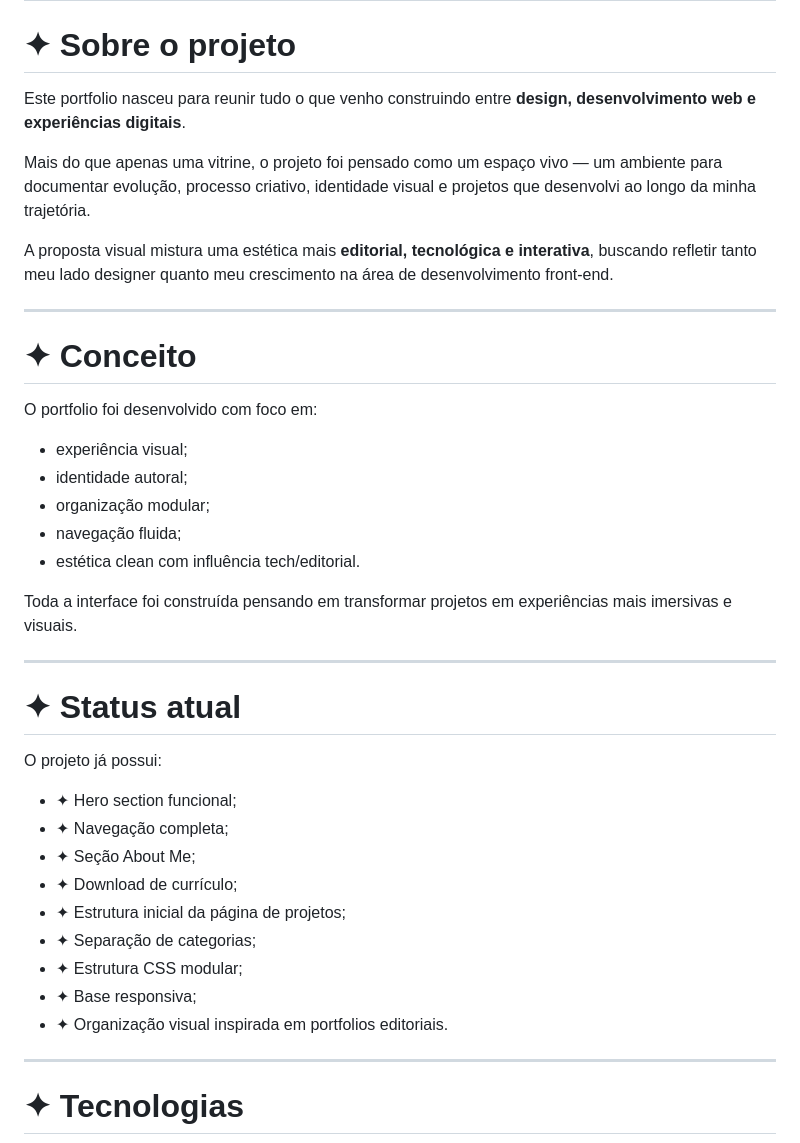
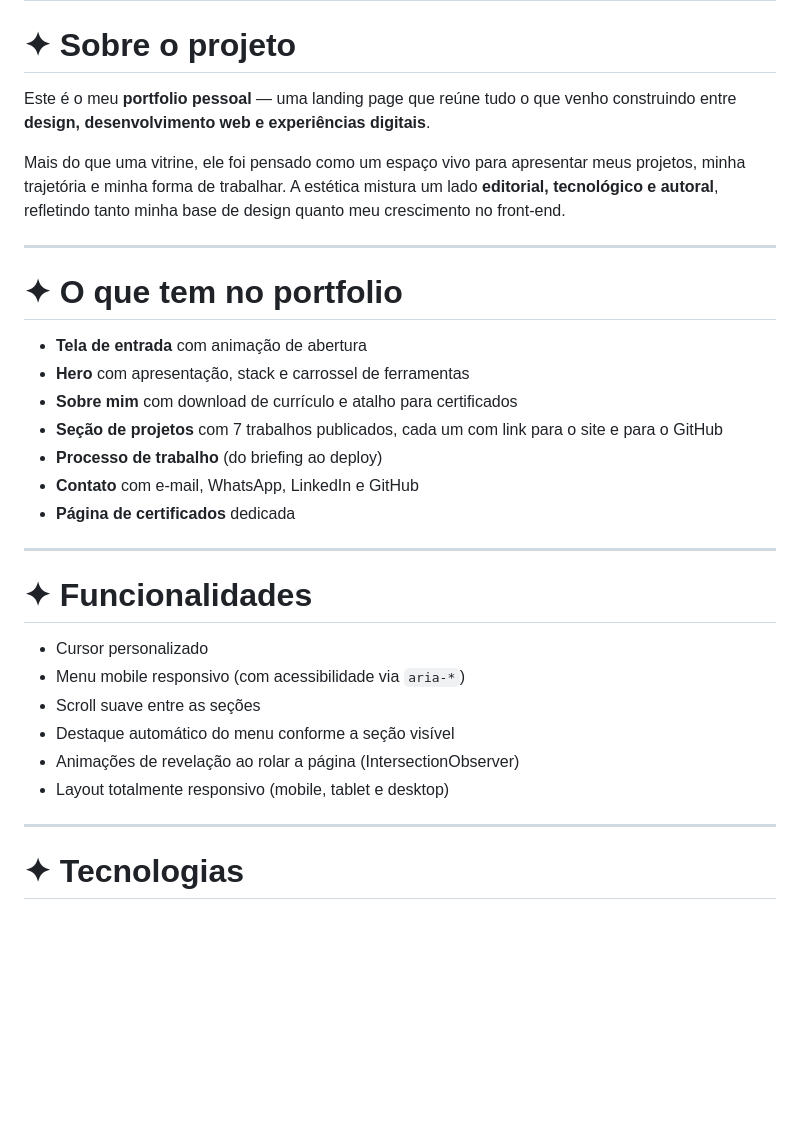
Before and after one commit to manuelalramos/portifolio_manuela_2026, a Markdown page: README.md, the part around one of its changes. Rendered like a GitHub page; blank space fills up the shorter version.

Commit message:
Revise README for portfolio clarity and updates
Updated portfolio README with new images, sections, and descriptions. Improved clarity and organization of project details and functionalities.

```diff
--- a/README.md
+++ b/README.md
@@ -29,41 +18,32 @@
 
 # ✦ Sobre o projeto
 
-Este portfolio nasceu para reunir tudo o que venho construindo entre **design, desenvolvimento web e experiências digitais**.
+Este é o meu **portfolio pessoal** — uma landing page que reúne tudo o que venho construindo entre **design, desenvolvimento web e experiências digitais**.
 
-Mais do que apenas uma vitrine, o projeto foi pensado como um espaço vivo — um ambiente para documentar evolução, processo criativo, identidade visual e projetos que desenvolvi ao longo da minha trajetória.
-
-A proposta visual mistura uma estética mais **editorial, tecnológica e interativa**, buscando refletir tanto meu lado designer quanto meu crescimento na área de desenvolvimento front-end.
+Mais do que uma vitrine, ele foi pensado como um espaço vivo para apresentar meus projetos, minha trajetória e minha forma de trabalhar. A estética mistura um lado **editorial, tecnológico e autoral**, refletindo tanto minha base de design quanto meu crescimento no front-end.
 
 ---
 
-# ✦ Conceito
+# ✦ O que tem no portfolio
 
-O portfolio foi desenvolvido com foco em:
-
-- experiência visual;
-- identidade autoral;
-- organização modular;
-- navegação fluida;
-- estética clean com influência tech/editorial.
-
-Toda a interface foi construída pensando em transformar projetos em experiências mais imersivas e visuais.
+- **Tela de entrada** com animação de abertura
+- **Hero** com apresentação, stack e carrossel de ferramentas
+- **Sobre mim** com download de currículo e atalho para certificados
+- **Seção de projetos** com 7 trabalhos publicados, cada um com link para o site e para o GitHub
+- **Processo de trabalho** (do briefing ao deploy)
+- **Contato** com e-mail, WhatsApp, LinkedIn e GitHub
+- **Página de certificados** dedicada
 
 ---
 
-# ✦ Status atual
+# ✦ Funcionalidades
 
-O projeto já possui:
-
-- ✦ Hero section funcional;
-- ✦ Navegação completa;
-- ✦ Seção About Me;
-- ✦ Download de currículo;
-- ✦ Estrutura inicial da página de projetos;
-- ✦ Separação de categorias;
-- ✦ Estrutura CSS modular;
-- ✦ Base responsiva;
-- ✦ Organização visual inspirada em portfolios editoriais.
+- Cursor personalizado
+- Menu mobile responsivo (com acessibilidade via `aria-*`)
+- Scroll suave entre as seções
+- Destaque automático do menu conforme a seção visível
+- Animações de revelação ao rolar a página (IntersectionObserver)
+- Layout totalmente responsivo (mobile, tablet e desktop)
 
 ---
 
```
Also changed, not shown: other parts of README.md (+51 -171 lines).
